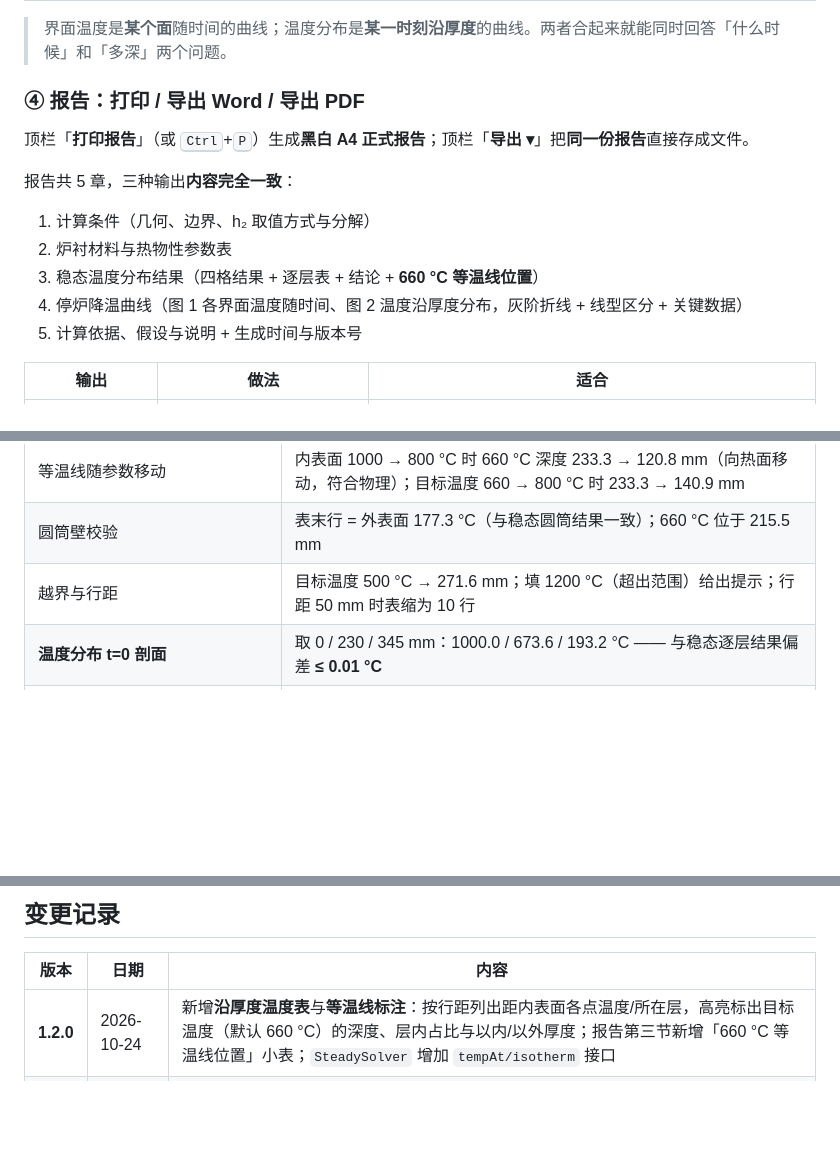
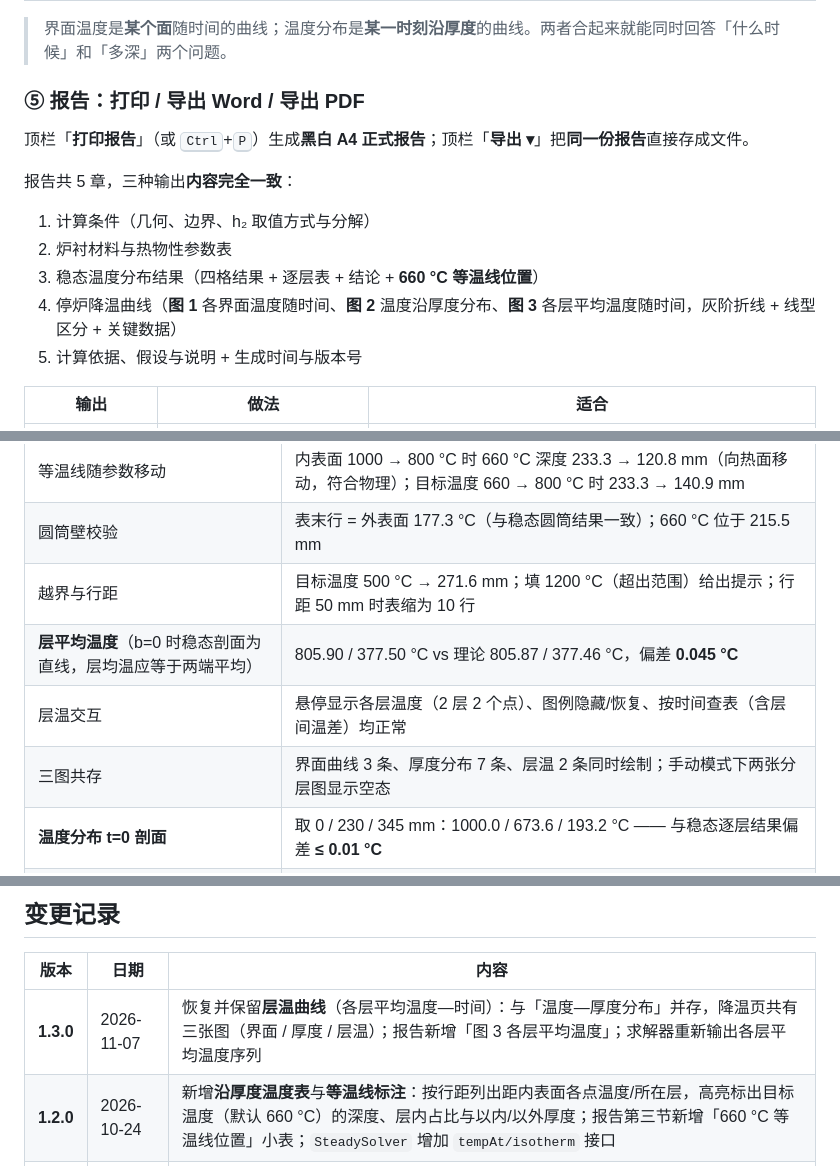
Before and after one commit to yangxiaoran2014/-HTML, a Markdown page: README.md, 3 parts joined by grey strips. Rendered like a GitHub page; blank space fills up the shorter version.

```diff
--- a/README.md
+++ b/README.md
@@ -96,7 +111,7 @@ h₂ = 1.42·(ΔT/H)^0.25  +  ε·σ·(Ts⁴ − T∞⁴)/(Ts − T∞)      σ
 
 > 界面温度是**某个面**随时间的曲线；温度分布是**某一时刻沿厚度**的曲线。两者合起来就能同时回答「什么时候」和「多深」两个问题。
 
-### ④ 报告：打印 / 导出 Word / 导出 PDF
+### ⑤ 报告：打印 / 导出 Word / 导出 PDF
 
 顶栏「**打印报告**」（或 <kbd>Ctrl</kbd>+<kbd>P</kbd>）生成**黑白 A4 正式报告**；顶栏「**导出 ▾**」把**同一份报告**直接存成文件。
 
@@ -105,7 +120,7 @@ h₂ = 1.42·(ΔT/H)^0.25  +  ε·σ·(Ts⁴ − T∞⁴)/(Ts − T∞)      σ
 1. 计算条件（几何、边界、h₂ 取值方式与分解）
 2. 炉衬材料与热物性参数表
 3. 稳态温度分布结果（四格结果 + 逐层表 + 结论 + **660 °C 等温线位置**）
-4. 停炉降温曲线（图 1 各界面温度随时间、图 2 温度沿厚度分布，灰阶折线 + 线型区分 + 关键数据）
+4. 停炉降温曲线（**图 1** 各界面温度随时间、**图 2** 温度沿厚度分布、**图 3** 各层平均温度随时间，灰阶折线 + 线型区分 + 关键数据）
 5. 计算依据、假设与说明 + 生成时间与版本号
 
 | 输出 | 做法 | 适合 |
@@ -271,6 +292,9 @@ window.__APP_UPDATE__ = {
 | 等温线随参数移动 | 内表面 1000 → 800 °C 时 660 °C 深度 233.3 → 120.8 mm（向热面移动，符合物理）；目标温度 660 → 800 °C 时 233.3 → 140.9 mm |
 | 圆筒壁校验 | 表末行 = 外表面 177.3 °C（与稳态圆筒结果一致）；660 °C 位于 215.5 mm |
 | 越界与行距 | 目标温度 500 °C → 271.6 mm；填 1200 °C（超出范围）给出提示；行距 50 mm 时表缩为 10 行 |
+| **层平均温度**（b=0 时稳态剖面为直线，层均温应等于两端平均） | 805.90 / 377.50 °C vs 理论 805.87 / 377.46 °C，偏差 **0.045 °C** |
+| 层温交互 | 悬停显示各层温度（2 层 2 个点）、图例隐藏/恢复、按时间查表（含层间温差）均正常 |
+| 三图共存 | 界面曲线 3 条、厚度分布 7 条、层温 2 条同时绘制；手动模式下两张分层图显示空态 |
 | **温度分布 t=0 剖面** | 取 0 / 230 / 345 mm：1000.0 / 673.6 / 193.2 °C —— 与稳态逐层结果偏差 **≤ 0.01 °C** |
 | 温度分布单调性 | 120 mm 处 24 h 内：836.2 → 801.4 → 755.4 → 713.1 → 673.8 → 637.2 → 603.1 °C（逐时下降） |
 | 分布曲线交互 | 悬停显示该厚度 7 个时刻的温度、图例隐藏/恢复（7→6→7 条）、越界输入给提示 |
@@ -332,6 +356,7 @@ Chrome / Edge 90+、Firefox 90+、Safari 15+（用到 CSS Grid、`URL`、`closes
 
 | 版本 | 日期 | 内容 |
 |---|---|---|
+| **1.3.0** | 2026-11-07 | 恢复并保留**层温曲线**（各层平均温度—时间）：与「温度—厚度分布」并存，降温页共有三张图（界面 / 厚度 / 层温）；报告新增「图 3 各层平均温度」；求解器重新输出各层平均温度序列 |
 | **1.2.0** | 2026-10-24 | 新增**沿厚度温度表**与**等温线标注**：按行距列出距内表面各点温度/所在层，高亮标出目标温度（默认 660 °C）的深度、层内占比与以内/以外厚度；报告第三节新增「660 °C 等温线位置」小表；`SteadySolver` 增加 `tempAt/isotherm` 接口 |
 | **1.1.1** | 2026-10-24 | 把降温页第二张图由「各层平均温度—时间」改为**温度—厚度分布曲线**（横轴 mm，7 个停炉时刻；层界面虚线、悬停看该厚度各时刻温度、按厚度查表）；报告图 2 同步替换；修掉报告副本 SVG 的重复 id |
 | **1.1.0** | 2026-10-24 | 降温页新增第二张图与按时间查表；报告新增「图 2」；公式块分页不再被截断；支持 `?tab=2` 直接打开降温曲线页 |
```
Also changed, not shown: other parts of README.md (+24 -3 lines), screenshot-curve.png, 2 other files.
